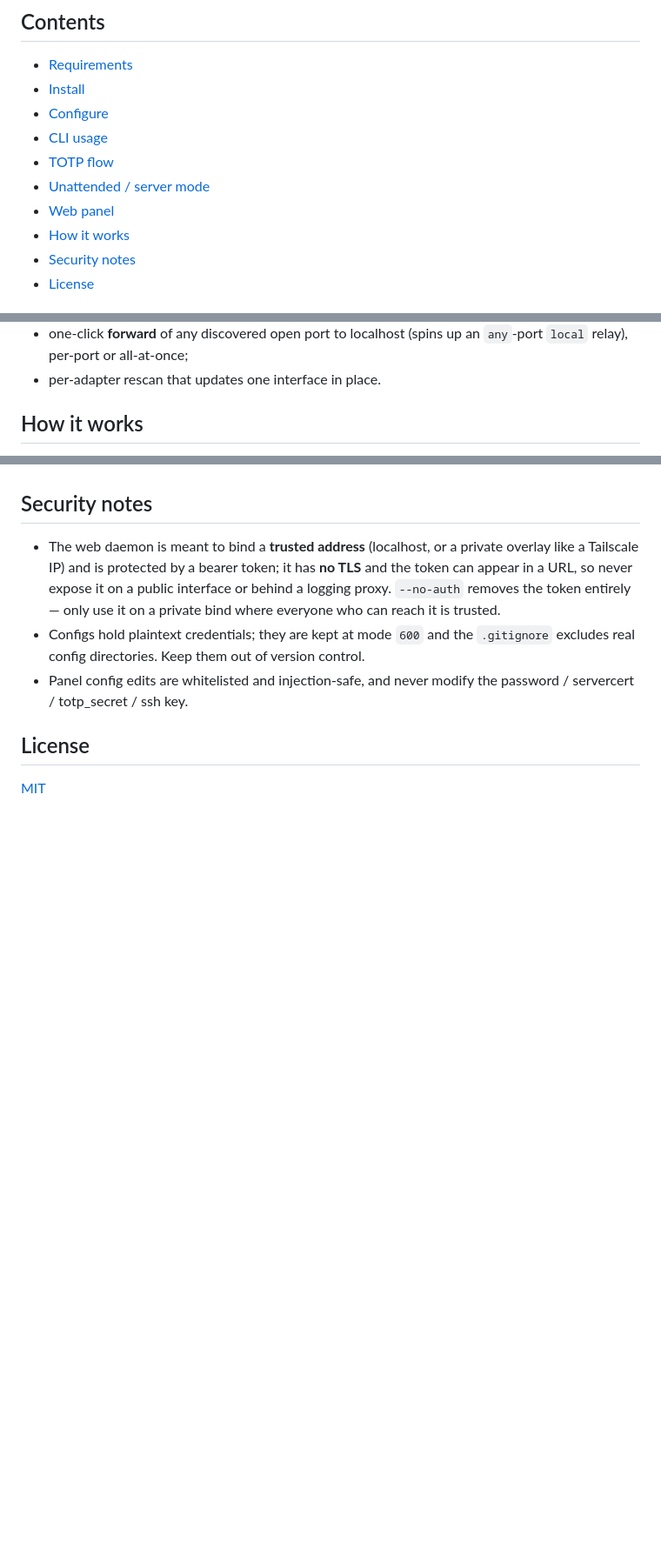
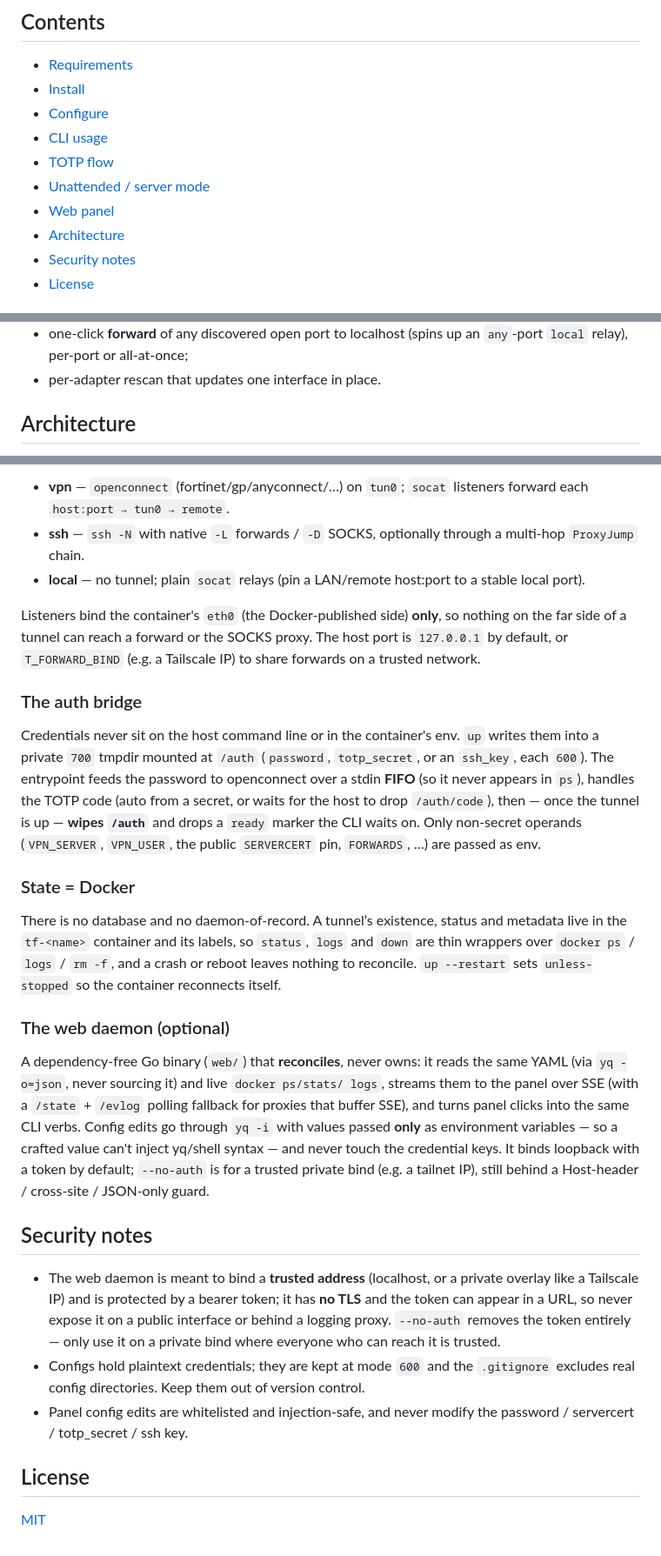
Before and after one commit to Asimatasert/t-forward, a Markdown page: README.md, 3 parts joined by grey strips. Shown at 87% size. Rendered like a GitHub page; blank space fills up the shorter version.

```diff
--- a/README.md
+++ b/README.md
@@ -51,7 +51,7 @@ Access goes through **published port forwards** and an optional per-tunnel
 - [TOTP flow](#totp-flow-vpn)
 - [Unattended / server mode](#unattended--server-mode)
 - [Web panel](#web-panel)
-- [How it works](#how-it-works)
+- [Architecture](#architecture)
 - [Security notes](#security-notes)
 - [License](#license)
 
@@ -249,5 +249,5 @@ Redis via `redis-cli`). Features:
   `any`-port `local` relay), per-port or all-at-once;
 - per-adapter rescan that updates one interface in place.
 
-## How it works
+## Architecture
 
@@ -267,3 +296,45 @@ credential keys.
+- **vpn** — `openconnect` (fortinet/gp/anyconnect/…) on `tun0`; `socat` listeners
+  forward each `host:port → tun0 → remote`.
+- **ssh** — `ssh -N` with native `-L` forwards / `-D` SOCKS, optionally through a
+  multi-hop `ProxyJump` chain.
+- **local** — no tunnel; plain `socat` relays (pin a LAN/remote host:port to a
+  stable local port).
+
+Listeners bind the container's `eth0` (the Docker-published side) **only**, so
+nothing on the far side of a tunnel can reach a forward or the SOCKS proxy. The
+host port is `127.0.0.1` by default, or `T_FORWARD_BIND` (e.g. a Tailscale IP)
+to share forwards on a trusted network.
+
+### The auth bridge
+
+Credentials never sit on the host command line or in the container's env. `up`
+writes them into a private `700` tmpdir mounted at `/auth` (`password`,
+`totp_secret`, or an `ssh_key`, each `600`). The entrypoint feeds the password to
+openconnect over a stdin **FIFO** (so it never appears in `ps`), handles the TOTP
+code (auto from a secret, or waits for the host to drop `/auth/code`), then —
+once the tunnel is up — **wipes `/auth`** and drops a `ready` marker the CLI
+waits on. Only non-secret operands (`VPN_SERVER`, `VPN_USER`, the public
+`SERVERCERT` pin, `FORWARDS`, …) are passed as env.
+
+### State = Docker
+
+There is no database and no daemon-of-record. A tunnel’s existence, status and
+metadata live in the `tf-<name>` container and its labels, so `status`, `logs`
+and `down` are thin wrappers over `docker ps` / `logs` / `rm -f`, and a crash or
+reboot leaves nothing to reconcile. `up --restart` sets `unless-stopped` so the
+container reconnects itself.
+
+### The web daemon (optional)
+
+A dependency-free Go binary (`web/`) that **reconciles**, never owns: it reads
+the same YAML (via `yq -o=json`, never sourcing it) and live `docker ps/stats/
+logs`, streams them to the panel over SSE (with a `/state` + `/evlog` polling
+fallback for proxies that buffer SSE), and turns panel clicks into the same CLI
+verbs. Config edits go through `yq -i` with values passed **only** as environment
+variables — so a crafted value can't inject yq/shell syntax — and never touch the
+credential keys. It binds loopback with a token by default; `--no-auth` is for a
+trusted private bind (e.g. a tailnet IP), still behind a Host-header /
+cross-site / JSON-only guard.
 
 ## Security notes
 
```
Also changed, not shown: other parts of README.md (+42 -13 lines).
